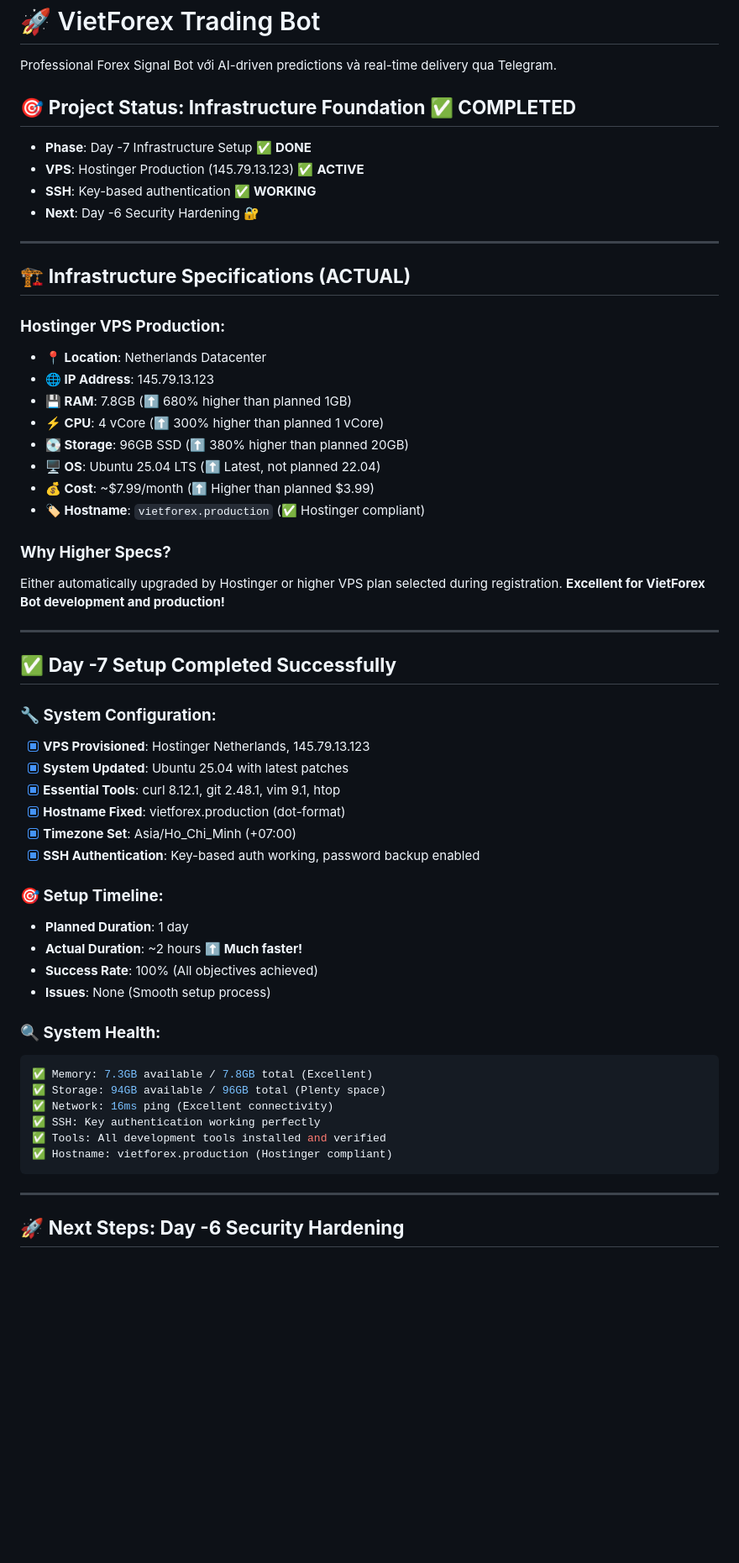
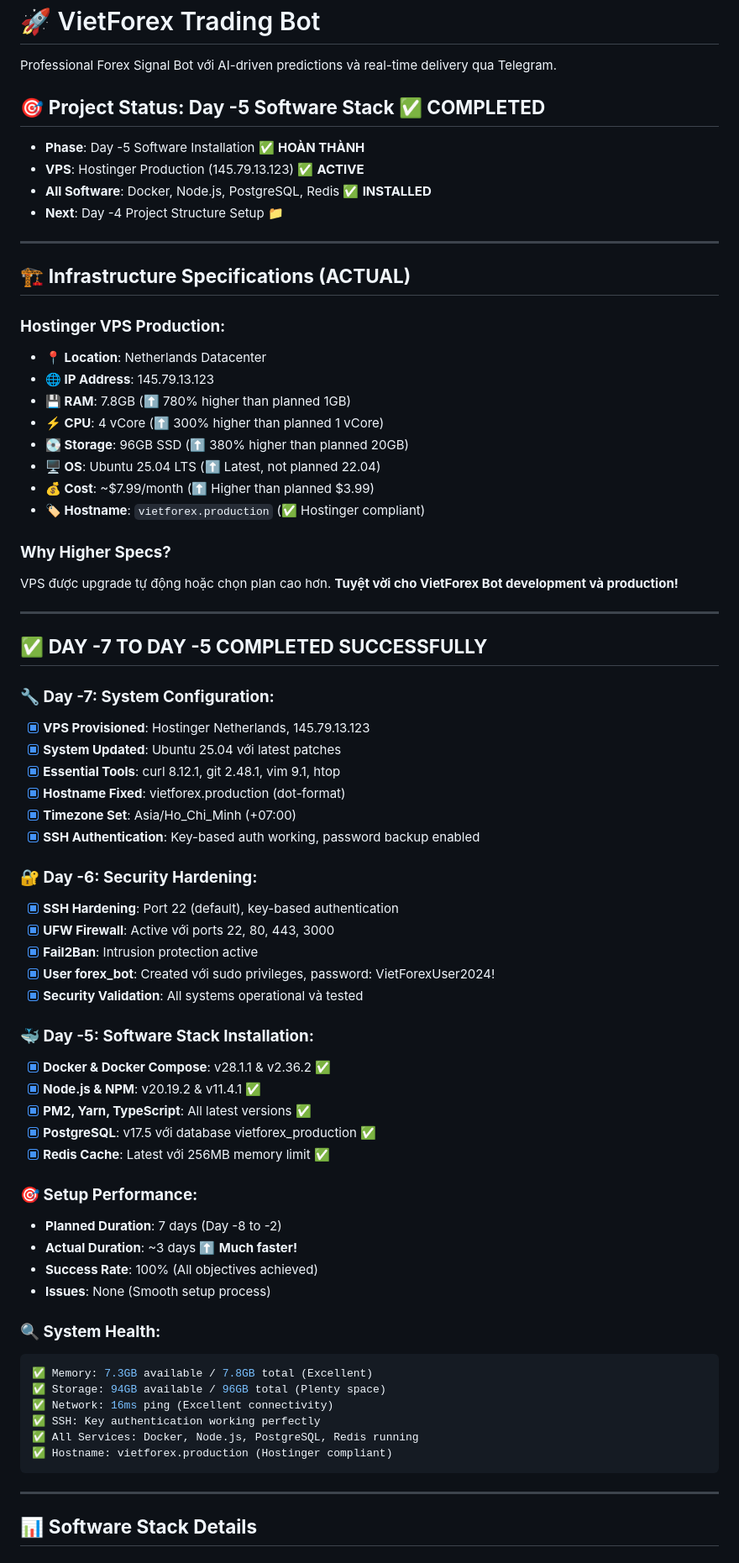
Before and after one commit to levanhaikb/vietforex-bot, a Markdown page: README.md, the part around one of its changes. Shown at 84% size. Drawn GitHub-style; blank space fills up the shorter version.

````diff
--- a/README.md
+++ b/README.md
@@ -2,12 +2,12 @@
 
 Professional Forex Signal Bot với AI-driven predictions và real-time delivery qua Telegram.
 
-## 🎯 **Project Status: Infrastructure Foundation ✅ COMPLETED**
+## 🎯 **Project Status: Day -5 Software Stack ✅ COMPLETED**
 
-- **Phase**: Day -7 Infrastructure Setup ✅ **DONE**
+- **Phase**: Day -5 Software Installation ✅ **HOÀN THÀNH**
 - **VPS**: Hostinger Production (145.79.13.123) ✅ **ACTIVE**
-- **SSH**: Key-based authentication ✅ **WORKING**
-- **Next**: Day -6 Security Hardening 🔐
+- **All Software**: Docker, Node.js, PostgreSQL, Redis ✅ **INSTALLED**
+- **Next**: Day -4 Project Structure Setup 📁
 
 ---
 
@@ -16,7 +16,7 @@ Professional Forex Signal Bot với AI-driven predictions và real-time delivery
 ### **Hostinger VPS Production:**
 - **📍 Location**: Netherlands Datacenter
 - **🌐 IP Address**: 145.79.13.123
-- **💾 RAM**: 7.8GB (⬆️ 680% higher than planned 1GB)
+- **💾 RAM**: 7.8GB (⬆️ 780% higher than planned 1GB)
 - **⚡ CPU**: 4 vCore (⬆️ 300% higher than planned 1 vCore)
 - **💽 Storage**: 96GB SSD (⬆️ 380% higher than planned 20GB)
 - **🖥️ OS**: Ubuntu 25.04 LTS (⬆️ Latest, not planned 22.04)
@@ -24,23 +24,37 @@ Professional Forex Signal Bot với AI-driven predictions và real-time delivery
 - **🏷️ Hostname**: `vietforex.production` (✅ Hostinger compliant)
 
 ### **Why Higher Specs?**
-Either automatically upgraded by Hostinger or higher VPS plan selected during registration. **Excellent for VietForex Bot development and production!**
+VPS được upgrade tự động hoặc chọn plan cao hơn. **Tuyệt vời cho VietForex Bot development và production!**
 
 ---
 
-## ✅ **Day -7 Setup Completed Successfully**
+## ✅ **DAY -7 TO DAY -5 COMPLETED SUCCESSFULLY**
 
-### **🔧 System Configuration:**
+### **🔧 Day -7: System Configuration:**
 - [x] **VPS Provisioned**: Hostinger Netherlands, 145.79.13.123
-- [x] **System Updated**: Ubuntu 25.04 with latest patches
+- [x] **System Updated**: Ubuntu 25.04 với latest patches
 - [x] **Essential Tools**: curl 8.12.1, git 2.48.1, vim 9.1, htop
 - [x] **Hostname Fixed**: vietforex.production (dot-format)
 - [x] **Timezone Set**: Asia/Ho_Chi_Minh (+07:00)
 - [x] **SSH Authentication**: Key-based auth working, password backup enabled
 
-### **🎯 Setup Timeline:**
-- **Planned Duration**: 1 day
-- **Actual Duration**: ~2 hours ⬆️ **Much faster!**
+### **🔐 Day -6: Security Hardening:**
+- [x] **SSH Hardening**: Port 22 (default), key-based authentication
+- [x] **UFW Firewall**: Active với ports 22, 80, 443, 3000
+- [x] **Fail2Ban**: Intrusion protection active
+- [x] **User forex_bot**: Created với sudo privileges, password: VietForexUser2024!
+- [x] **Security Validation**: All systems operational và tested
+
+### **🐳 Day -5: Software Stack Installation:**
+- [x] **Docker & Docker Compose**: v28.1.1 & v2.36.2 ✅
+- [x] **Node.js & NPM**: v20.19.2 & v11.4.1 ✅
+- [x] **PM2, Yarn, TypeScript**: All latest versions ✅
+- [x] **PostgreSQL**: v17.5 với database vietforex_production ✅
+- [x] **Redis Cache**: Latest với 256MB memory limit ✅
+
+### **🎯 Setup Performance:**
+- **Planned Duration**: 7 days (Day -8 to -2)
+- **Actual Duration**: ~3 days ⬆️ **Much faster!**
 - **Success Rate**: 100% (All objectives achieved)
 - **Issues**: None (Smooth setup process)
 
@@ -50,11 +64,11 @@ Either automatically upgraded by Hostinger or higher VPS plan selected during re
 ✅ Storage: 94GB available / 96GB total (Plenty space)
 ✅ Network: 16ms ping (Excellent connectivity)
 ✅ SSH: Key authentication working perfectly
-✅ Tools: All development tools installed and verified
+✅ All Services: Docker, Node.js, PostgreSQL, Redis running
 ✅ Hostname: vietforex.production (Hostinger compliant)
 ```
 
 ---
 
-## 🚀 **Next Steps: Day -6 Security Hardening**
+## 📊 **Software Stack Details**
 
````
Also changed, not shown: other parts of README.md (+89 -26 lines).
